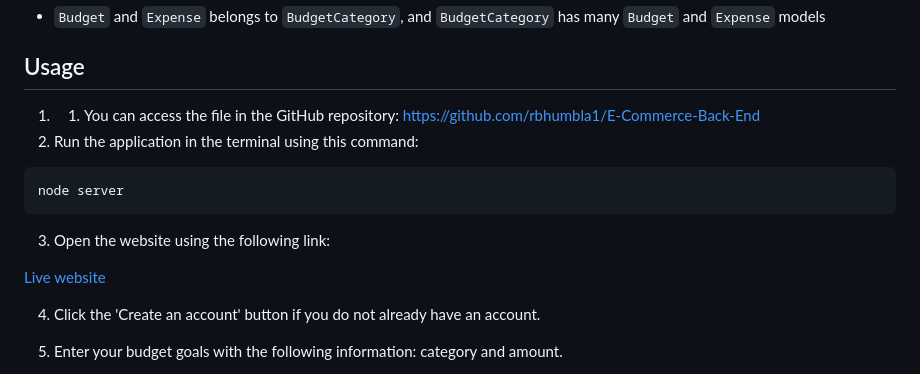
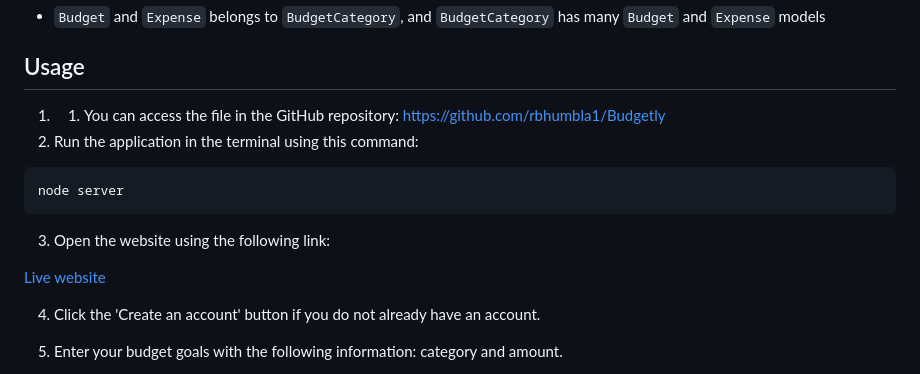
Before and after one commit to rbhumbla1/Budgetly, a Markdown page: README.md, the part around one of its changes. Rendered like a GitHub page.

````diff
--- a/README.md
+++ b/README.md
@@ -154,7 +154,7 @@ The databse contains the following four models:
 
 ## Usage
 
-1. 1. You can access the file in the GitHub repository: https://github.com/rbhumbla1/E-Commerce-Back-End
+1. 1. You can access the file in the GitHub repository: https://github.com/rbhumbla1/Budgetly
 2. Run the application in the terminal using this command:
 ```
 node server
````
Also changed, not shown: other parts of README.md (+1 -1 lines).
